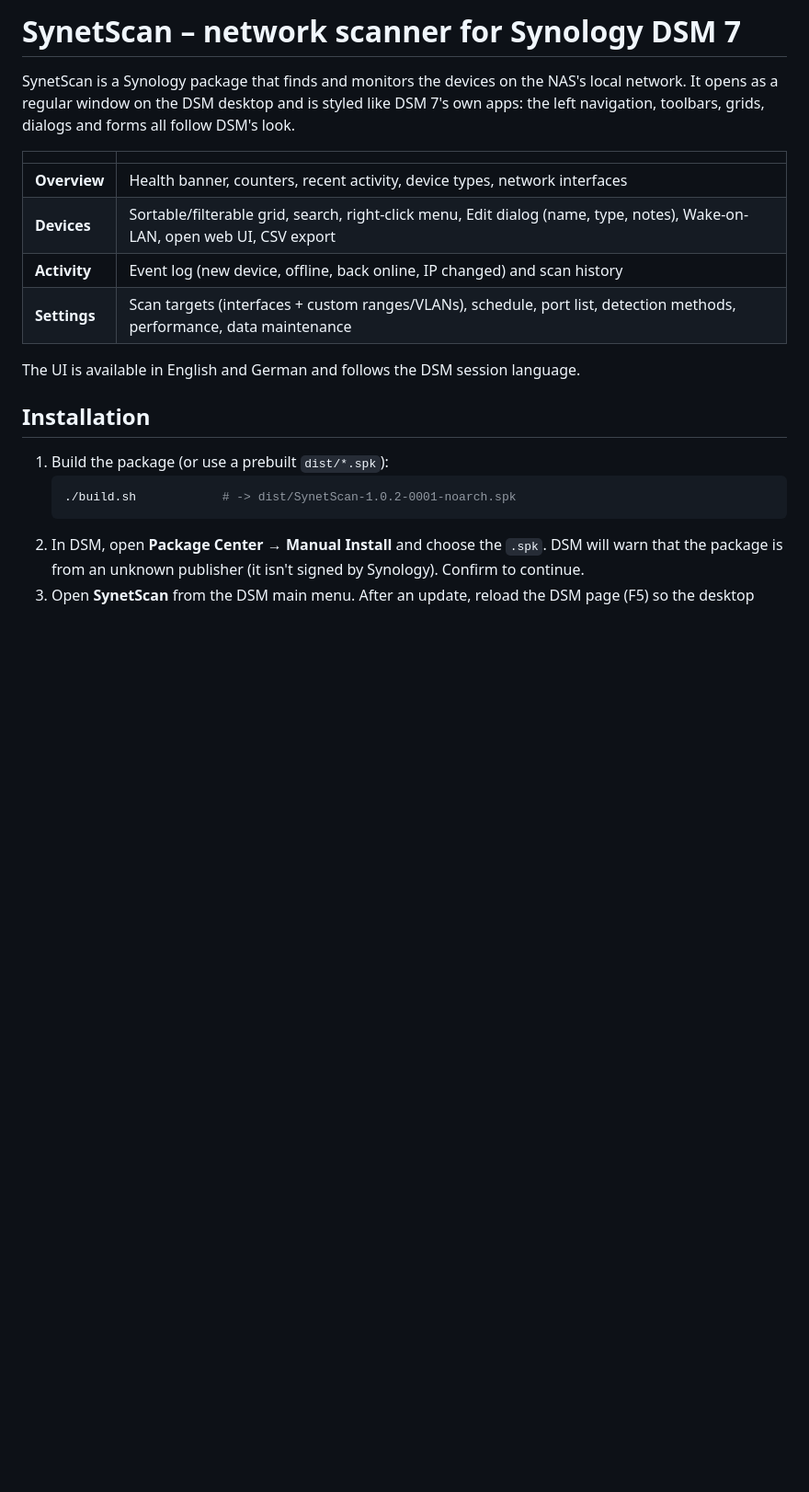
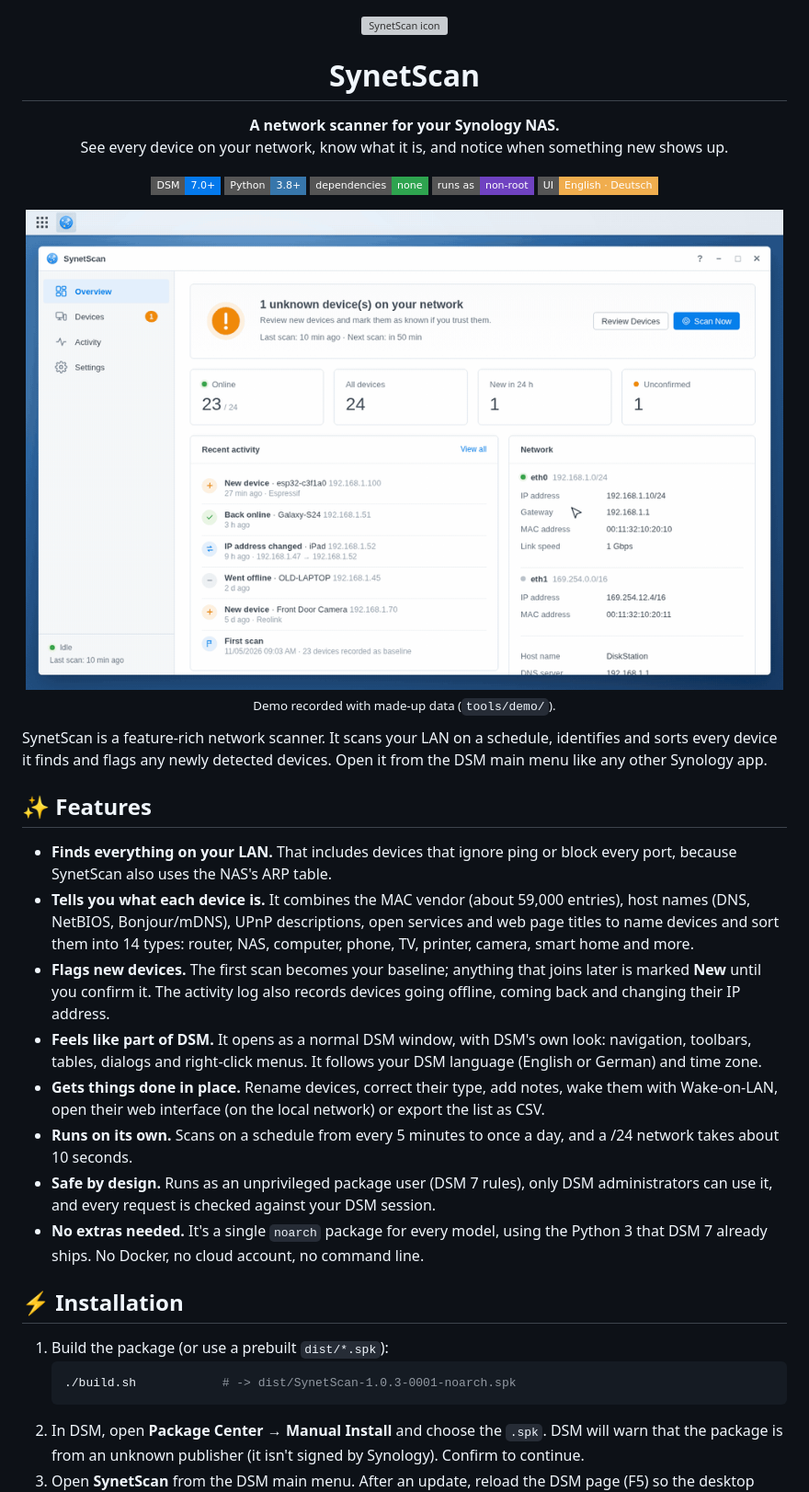
Before and after one commit to philiphohn/synetscan, a Markdown page: README.md, the part around one of its changes. Shown at 92% size. Drawn GitHub-style; pictures changed too: docs/images/demo.gif (added); badges without logos; blank space fills up the shorter version; grey boxes are pictures that could not be loaded.

````diff
--- a/README.md
+++ b/README.md
@@ -1,24 +1,58 @@
-# SynetScan – network scanner for Synology DSM 7
+<div align="center">
 
-SynetScan is a Synology package that finds and monitors the devices on the NAS's
-local network. It opens as a regular window on the DSM desktop and is styled
-like DSM 7's own apps: the left navigation, toolbars, grids, dialogs and forms
-all follow DSM's look.
+<img width="128" alt="SynetScan icon" src="src/ui/images/icon_256.png">
 
-| | |
-|---|---|
-| **Overview** | Health banner, counters, recent activity, device types, network interfaces |
-| **Devices** | Sortable/filterable grid, search, right-click menu, Edit dialog (name, type, notes), Wake-on-LAN, open web UI, CSV export |
-| **Activity** | Event log (new device, offline, back online, IP changed) and scan history |
-| **Settings** | Scan targets (interfaces + custom ranges/VLANs), schedule, port list, detection methods, performance, data maintenance |
+<a name="readme-top"></a>
 
-The UI is available in English and German and follows the DSM session language.
+# SynetScan
 
-## Installation
+**A network scanner for your Synology NAS.**<br/>
+See every device on your network, know what it is, and notice when something new shows up.
+
+![DSM 7.0+](https://img.shields.io/badge/DSM-7.0%2B-0479ec?style=flat-square&logo=synology&logoColor=white)
+![Python 3.8+](https://img.shields.io/badge/Python-3.8%2B-3776ab?style=flat-square&logo=python&logoColor=white)
+![No dependencies](https://img.shields.io/badge/dependencies-none-2ea44f?style=flat-square)
+![Runs as non-root](https://img.shields.io/badge/runs%20as-non--root-6f42c1?style=flat-square)
+![English · Deutsch](https://img.shields.io/badge/UI-English%20%C2%B7%20Deutsch-f0ad4e?style=flat-square)
+
+<img width="99%" alt="SynetScan running on the DSM desktop: overview, a scan, reviewing a new device, device details, activity and settings" src="docs/images/demo.gif">
+
+<sub>Demo recorded with made-up data (<code>tools/demo/</code>).</sub>
+
+</div>
+
+SynetScan is a feature-rich network scanner. It scans your LAN on a schedule,
+identifies and sorts every device it finds and flags any newly detected devices.
+Open it from the DSM main menu like any other Synology app.
+
+## ✨ Features
+
+- **Finds everything on your LAN.** That includes devices that ignore ping or block every
+  port, because SynetScan also uses the NAS's ARP table.
+- **Tells you what each device is.** It combines the MAC vendor (about 59,000 entries),
+  host names (DNS, NetBIOS, Bonjour/mDNS), UPnP descriptions, open services and web page
+  titles to name devices and sort them into 14 types: router, NAS, computer, phone, TV,
+  printer, camera, smart home and more.
+- **Flags new devices.** The first scan becomes your baseline; anything that joins later is
+  marked **New** until you confirm it. The activity log also records devices going offline,
+  coming back and changing their IP address.
+- **Feels like part of DSM.** It opens as a normal DSM window, with DSM's own look:
+  navigation, toolbars, tables, dialogs and right-click menus. It follows your DSM
+  language (English or German) and time zone.
+- **Gets things done in place.** Rename devices, correct their type, add notes, wake them
+  with Wake-on-LAN, open their web interface (on the local network) or export the list as CSV.
+- **Runs on its own.** Scans on a schedule from every 5 minutes to once a day, and a /24
+  network takes about 10 seconds.
+- **Safe by design.** Runs as an unprivileged package user (DSM 7 rules), only DSM
+  administrators can use it, and every request is checked against your DSM session.
+- **No extras needed.** It's a single `noarch` package for every model, using the Python 3
+  that DSM 7 already ships. No Docker, no cloud account, no command line.
+
+## ⚡️ Installation
 
 1. Build the package (or use a prebuilt `dist/*.spk`):
    ```sh
-   ./build.sh            # -> dist/SynetScan-1.0.2-0001-noarch.spk
+   ./build.sh            # -> dist/SynetScan-1.0.3-0001-noarch.spk
    ```
 2. In DSM, open **Package Center → Manual Install** and choose the `.spk`.
    DSM will warn that the package is from an unknown publisher (it isn't signed
````
Also changed, not shown: other parts of README.md (+24 -13 lines), 11 other files.
